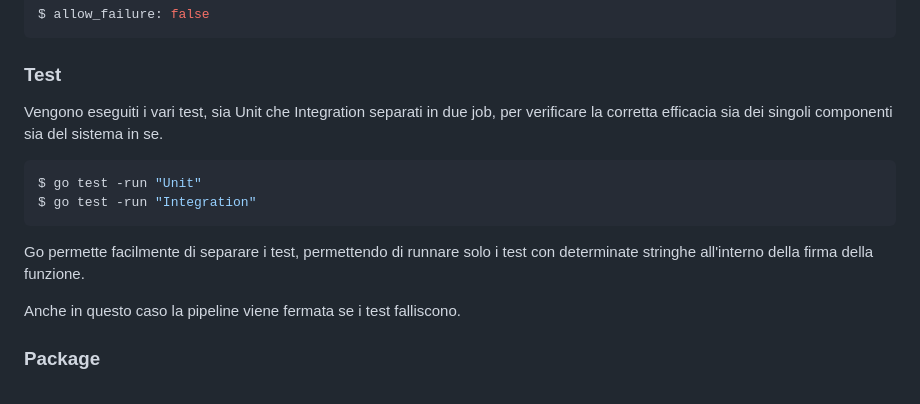
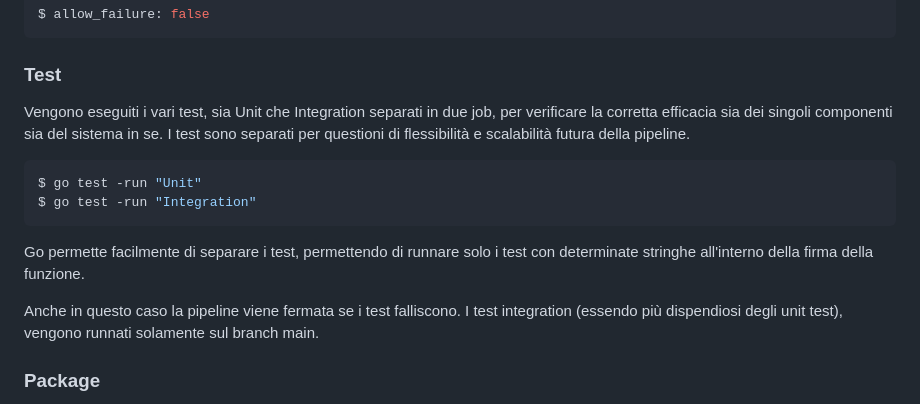
Before and after one commit to mattiapezzotti/fake-bank-api, a Markdown page: README.md, the part around the change. Drawn GitHub-style.

````diff
--- a/README.md
+++ b/README.md
@@ -58,7 +58,7 @@ $ allow_failure: false
 ```
 
 ### Test
-Vengono eseguiti i vari test, sia Unit che Integration separati in due job, per verificare la corretta efficacia sia dei singoli componenti sia del sistema in se.
+Vengono eseguiti i vari test, sia Unit che Integration separati in due job, per verificare la corretta efficacia sia dei singoli componenti sia del sistema in se. I test sono separati per questioni di flessibilità e scalabilità futura della pipeline.
 
 ```sh
 $ go test -run "Unit"
@@ -67,7 +67,7 @@ $ go test -run "Integration"
 
 Go permette facilmente di separare i test, permettendo di runnare solo i test con determinate stringhe all'interno della firma della funzione.
 
-Anche in questo caso la pipeline viene fermata se i test falliscono.
+Anche in questo caso la pipeline viene fermata se i test falliscono. I test integration (essendo più dispendiosi degli unit test), vengono runnati solamente sul branch main.
 
 ### Package
 Raccoglie le componenti necessari, inclusi il binario, la documentazione (README), i folder data e web, e li impacchetta in un file TAR compresso.
````
